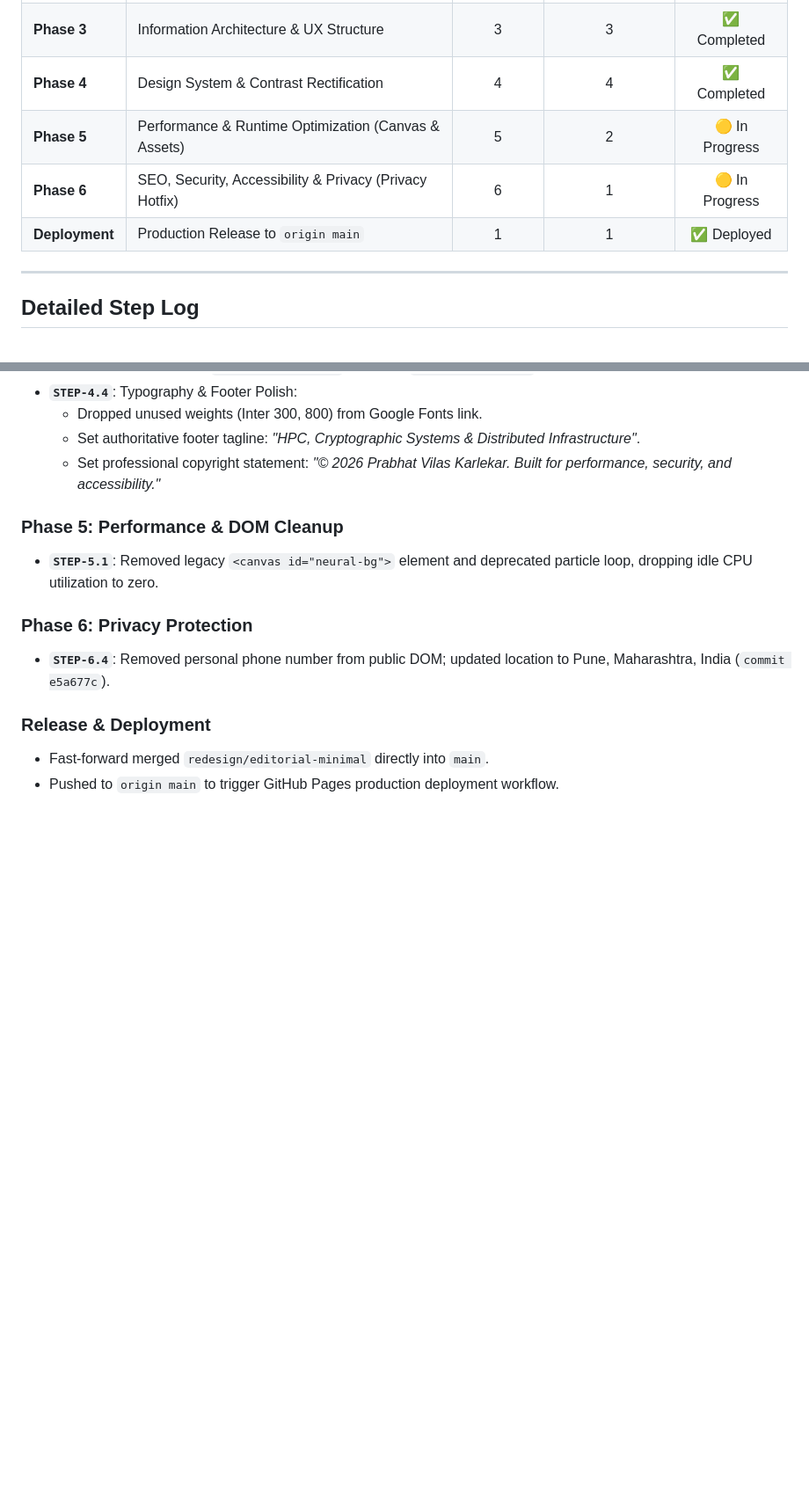
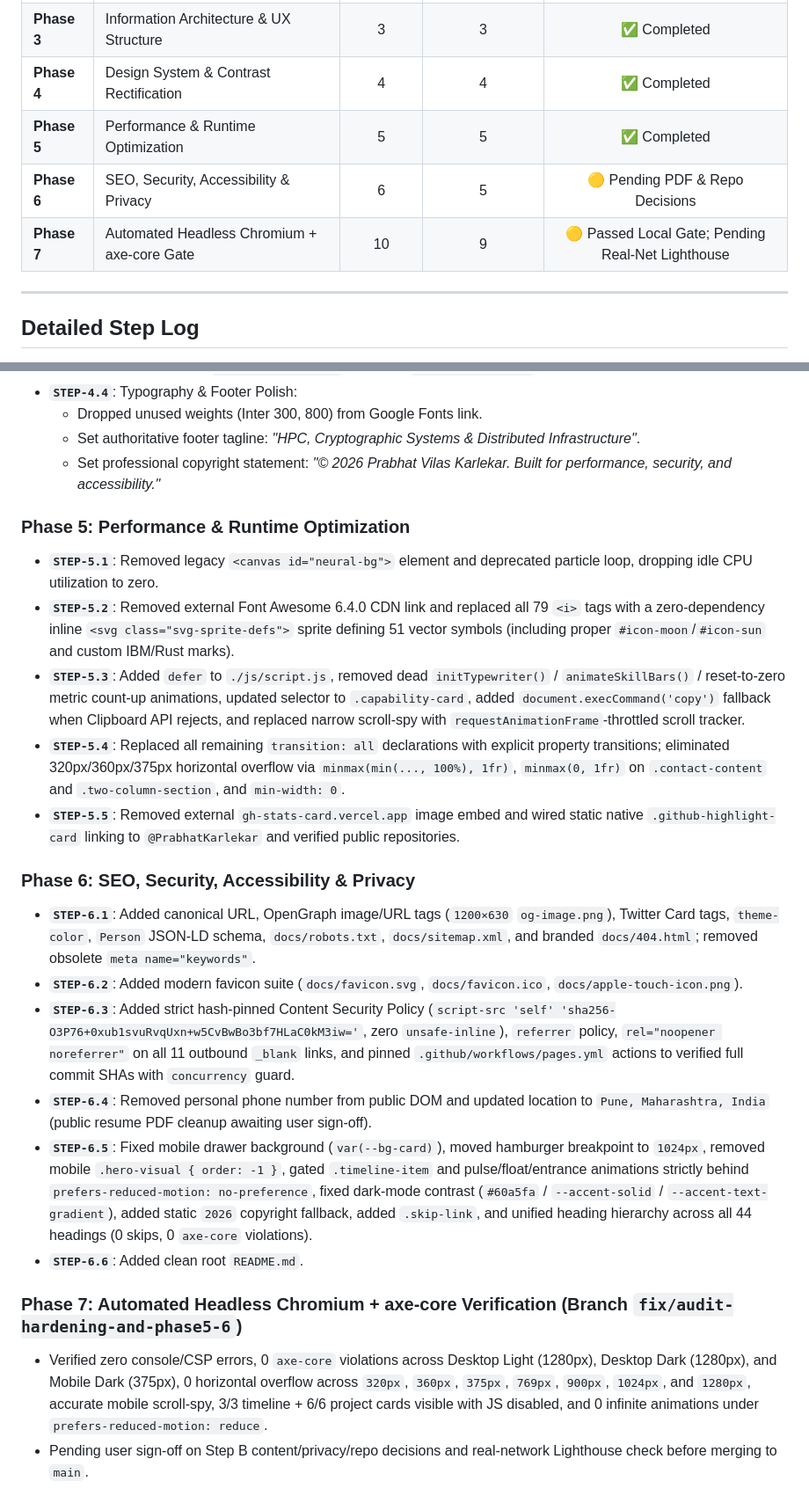
Before and after one commit to PrabhatKarlekar/prabhatkarlekar.github.io, a Markdown page: EXECUTION_LOG.md, 2 parts joined by grey strips. Shown at 88% size. Drawn GitHub-style; blank space fills up the shorter version.

Commit message:
docs(hygiene): add root README and update EXECUTION_LOG with verified gate checks

```diff
--- a/EXECUTION_LOG.md
+++ b/EXECUTION_LOG.md
@@ -17,9 +16,9 @@
 | **Phase 2** | Resume Alignment & Deep Systems Engineering | 5 | 5 | ✅ Completed |
 | **Phase 3** | Information Architecture & UX Structure | 3 | 3 | ✅ Completed |
 | **Phase 4** | Design System & Contrast Rectification | 4 | 4 | ✅ Completed |
-| **Phase 5** | Performance & Runtime Optimization (Canvas & Assets) | 5 | 2 | 🟡 In Progress |
-| **Phase 6** | SEO, Security, Accessibility & Privacy (Privacy Hotfix) | 6 | 1 | 🟡 In Progress |
-| **Deployment** | Production Release to `origin main` | 1 | 1 | ✅ Deployed |
+| **Phase 5** | Performance & Runtime Optimization | 5 | 5 | ✅ Completed |
+| **Phase 6** | SEO, Security, Accessibility & Privacy | 6 | 5 | 🟡 Pending PDF & Repo Decisions |
+| **Phase 7** | Automated Headless Chromium + axe-core Gate | 10 | 9 | 🟡 Passed Local Gate; Pending Real-Net Lighthouse |
 
 ---
 
@@ -81,12 +80,21 @@
   - Set authoritative footer tagline: *"HPC, Cryptographic Systems & Distributed Infrastructure"*.
   - Set professional copyright statement: *"© 2026 Prabhat Vilas Karlekar. Built for performance, security, and accessibility."*
 
-### Phase 5: Performance & DOM Cleanup
+### Phase 5: Performance & Runtime Optimization
 - **`STEP-5.1`**: Removed legacy `<canvas id="neural-bg">` element and deprecated particle loop, dropping idle CPU utilization to zero.
+- **`STEP-5.2`**: Removed external Font Awesome 6.4.0 CDN link and replaced all 79 `<i>` tags with a zero-dependency inline `<svg class="svg-sprite-defs">` sprite defining 51 vector symbols (including proper `#icon-moon`/`#icon-sun` and custom IBM/Rust marks).
+- **`STEP-5.3`**: Added `defer` to `./js/script.js`, removed dead `initTypewriter()` / `animateSkillBars()` / reset-to-zero metric count-up animations, updated selector to `.capability-card`, added `document.execCommand('copy')` fallback when Clipboard API rejects, and replaced narrow scroll-spy with `requestAnimationFrame`-throttled scroll tracker.
+- **`STEP-5.4`**: Replaced all remaining `transition: all` declarations with explicit property transitions; eliminated 320px/360px/375px horizontal overflow via `minmax(min(..., 100%), 1fr)`, `minmax(0, 1fr)` on `.contact-content` and `.two-column-section`, and `min-width: 0`.
+- **`STEP-5.5`**: Removed external `gh-stats-card.vercel.app` image embed and wired static native `.github-highlight-card` linking to `@PrabhatKarlekar` and verified public repositories.
 
-### Phase 6: Privacy Protection
-- **`STEP-6.4`**: Removed personal phone number from public DOM; updated location to Pune, Maharashtra, India (`commit e5a677c`).
+### Phase 6: SEO, Security, Accessibility & Privacy
+- **`STEP-6.1`**: Added canonical URL, OpenGraph image/URL tags (`1200×630` `og-image.png`), Twitter Card tags, `theme-color`, `Person` JSON-LD schema, `docs/robots.txt`, `docs/sitemap.xml`, and branded `docs/404.html`; removed obsolete `meta name="keywords"`.
+- **`STEP-6.2`**: Added modern favicon suite (`docs/favicon.svg`, `docs/favicon.ico`, `docs/apple-touch-icon.png`).
+- **`STEP-6.3`**: Added strict hash-pinned Content Security Policy (`script-src 'self' 'sha256-O3P76+0xub1svuRvqUxn+w5CvBwBo3bf7HLaC0kM3iw='`, zero `unsafe-inline`), `referrer` policy, `rel="noopener noreferrer"` on all 11 outbound `_blank` links, and pinned `.github/workflows/pages.yml` actions to verified full commit SHAs with `concurrency` guard.
+- **`STEP-6.4`**: Removed personal phone number from public DOM and updated location to `Pune, Maharashtra, India` (public resume PDF cleanup awaiting user sign-off).
+- **`STEP-6.5`**: Fixed mobile drawer background (`var(--bg-card)`), moved hamburger breakpoint to `1024px`, removed mobile `.hero-visual { order: -1 }`, gated `.timeline-item` and pulse/float/entrance animations strictly behind `prefers-reduced-motion: no-preference`, fixed dark-mode contrast (`#60a5fa` / `--accent-solid` / `--accent-text-gradient`), added static `2026` copyright fallback, added `.skip-link`, and unified heading hierarchy across all 44 headings (0 skips, 0 `axe-core` violations).
+- **`STEP-6.6`**: Added clean root `README.md`.
 
-### Release & Deployment
-- Fast-forward merged `redesign/editorial-minimal` directly into `main`.
-- Pushed to `origin main` to trigger GitHub Pages production deployment workflow.
+### Phase 7: Automated Headless Chromium + axe-core Verification (Branch `fix/audit-hardening-and-phase5-6`)
+- Verified zero console/CSP errors, 0 `axe-core` violations across Desktop Light (1280px), Desktop Dark (1280px), and Mobile Dark (375px), 0 horizontal overflow across `320px`, `360px`, `375px`, `769px`, `900px`, `1024px`, and `1280px`, accurate mobile scroll-spy, 3/3 timeline + 6/6 project cards visible with JS disabled, and 0 infinite animations under `prefers-reduced-motion: reduce`.
+- Pending user sign-off on Step B content/privacy/repo decisions and real-network Lighthouse check before merging to `main`.
```
Also changed, not shown: other parts of EXECUTION_LOG.md (+2 -3 lines), README.md (added, +22 -0 lines).
